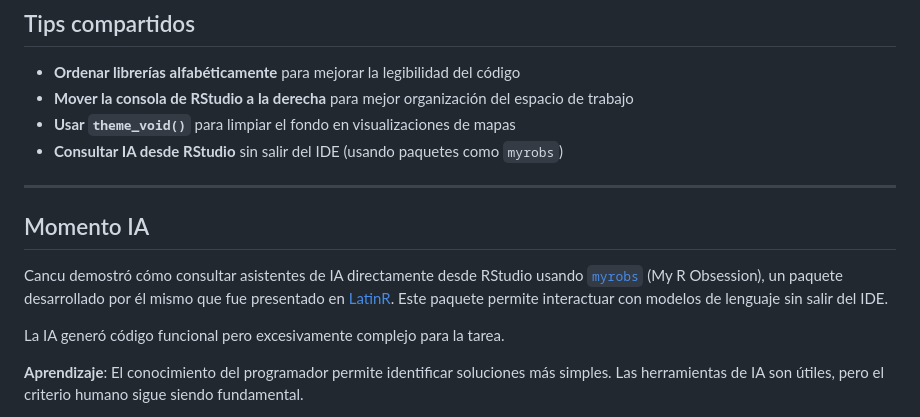
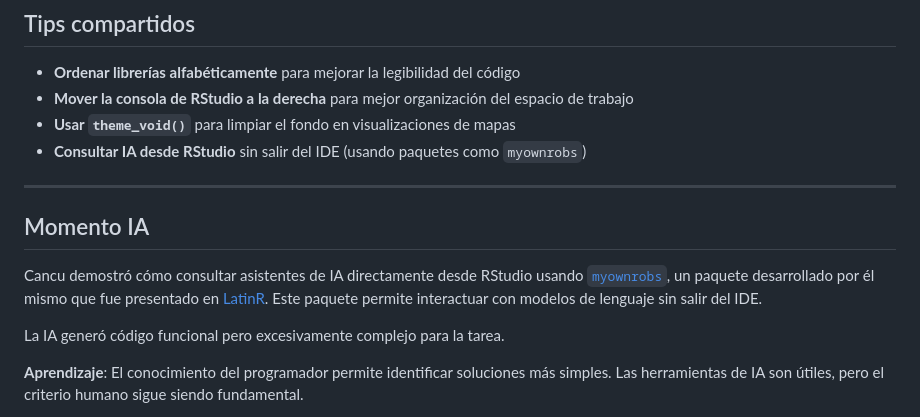
Before and after one commit to Estacion-R/estacion-r-streaming, a Markdown page: sesiones/sesion_1.md, the part around the change. GitHub-like rendering.

Commit message:
Arreglando texto de la IA

```diff
--- a/sesiones/sesion_1.md
+++ b/sesiones/sesion_1.md
@@ -48,13 +48,13 @@ Gerardo trabaja con series multitemporales de imágenes satelitales (archivos TI
 - **Ordenar librerías alfabéticamente** para mejorar la legibilidad del código
 - **Mover la consola de RStudio a la derecha** para mejor organización del espacio de trabajo
 - **Usar `theme_void()`** para limpiar el fondo en visualizaciones de mapas
-- **Consultar IA desde RStudio** sin salir del IDE (usando paquetes como `myrobs`)
+- **Consultar IA desde RStudio** sin salir del IDE (usando paquetes como `myownrobs`)
 
 ---
 
 ## Momento IA
 
-Cancu demostró cómo consultar asistentes de IA directamente desde RStudio usando [`myrobs`](https://github.com/jcrodriguez1989/myrobs) (My R Obsession), un paquete desarrollado por él mismo que fue presentado en [LatinR](https://latinr.org/). Este paquete permite interactuar con modelos de lenguaje sin salir del IDE.
+Cancu demostró cómo consultar asistentes de IA directamente desde RStudio usando [`myownrobs`](https://github.com/MyOwnRobs/myownrobs), un paquete desarrollado por él mismo que fue presentado en [LatinR](https://latinr.org/). Este paquete permite interactuar con modelos de lenguaje sin salir del IDE.
 
 La IA generó código funcional pero excesivamente complejo para la tarea.
 
```
